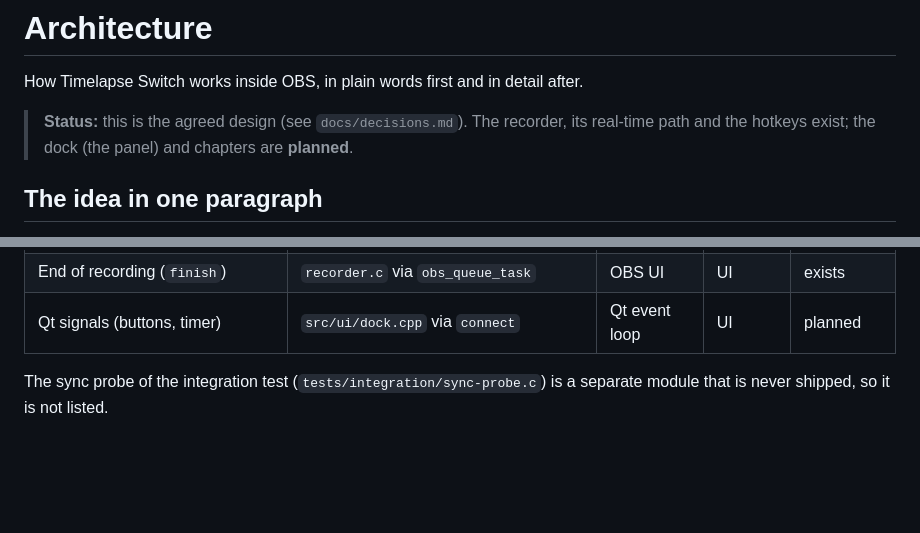
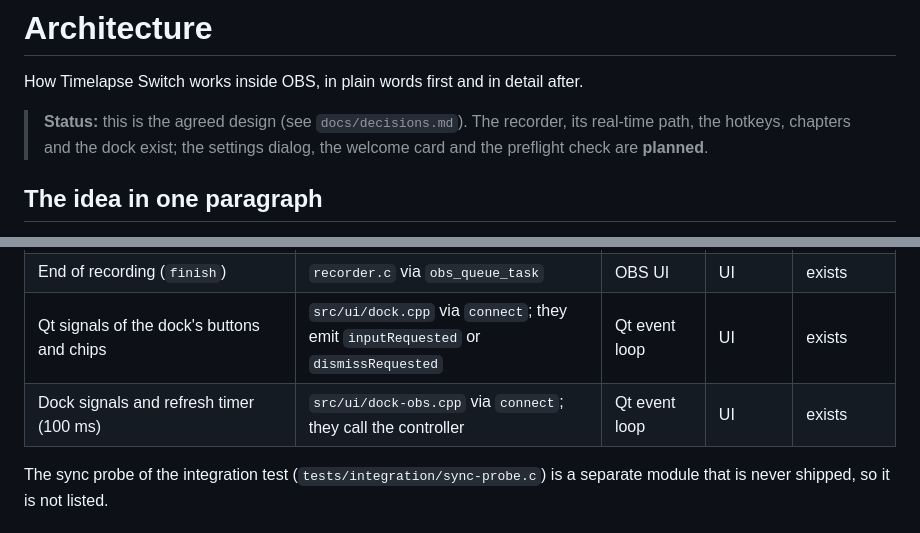
Before and after one commit to miguetronic/timelapse-switch, a Markdown page: docs/architecture.md, 2 parts joined by grey strips. Drawn GitHub-style; blank space fills up the shorter version.

```diff
--- a/docs/architecture.md
+++ b/docs/architecture.md
@@ -2,7 +2,7 @@
 
 How Timelapse Switch works inside OBS, in plain words first and in detail after.
 
-> **Status:** this is the agreed design (see `docs/decisions.md`). The recorder, its real-time path and the hotkeys exist; the dock (the panel) and chapters are **planned**.
+> **Status:** this is the agreed design (see `docs/decisions.md`). The recorder, its real-time path, the hotkeys, chapters and the dock exist; the settings dialog, the welcome card and the preflight check are **planned**.
 
 ## The idea in one paragraph
 
@@ -82,7 +86,8 @@ Function pointers are allowed only where OBS or Qt require a callback. Every one
 | Output signal `stop` (`output_stopped`) | `recorder.c` via the output's signal handler | OBS output thread, once the file is complete | output | exists |
 | Stop check (`flush_tick`) | `recorder.c` via `obs_add_tick_callback`, only while stopping | OBS graphics thread, once per frame | graphics | exists |
 | End of recording (`finish`) | `recorder.c` via `obs_queue_task` | OBS UI | UI | exists |
-| Qt signals (buttons, timer) | `src/ui/dock.cpp` via `connect` | Qt event loop | UI | planned |
+| Qt signals of the dock's buttons and chips | `src/ui/dock.cpp` via `connect`; they emit `inputRequested` or `dismissRequested` | Qt event loop | UI | exists |
+| Dock signals and refresh timer (100 ms) | `src/ui/dock-obs.cpp` via `connect`; they call the controller | Qt event loop | UI | exists |
 
 The sync probe of the integration test (`tests/integration/sync-probe.c`) is a separate module that is never shipped, so it is not listed.
 
```
Also changed, not shown: other parts of docs/architecture.md (+8 -4 lines), docs/design/ux-spec.md (+1 -1 lines), docs/quality.md (+2 -1 lines).
